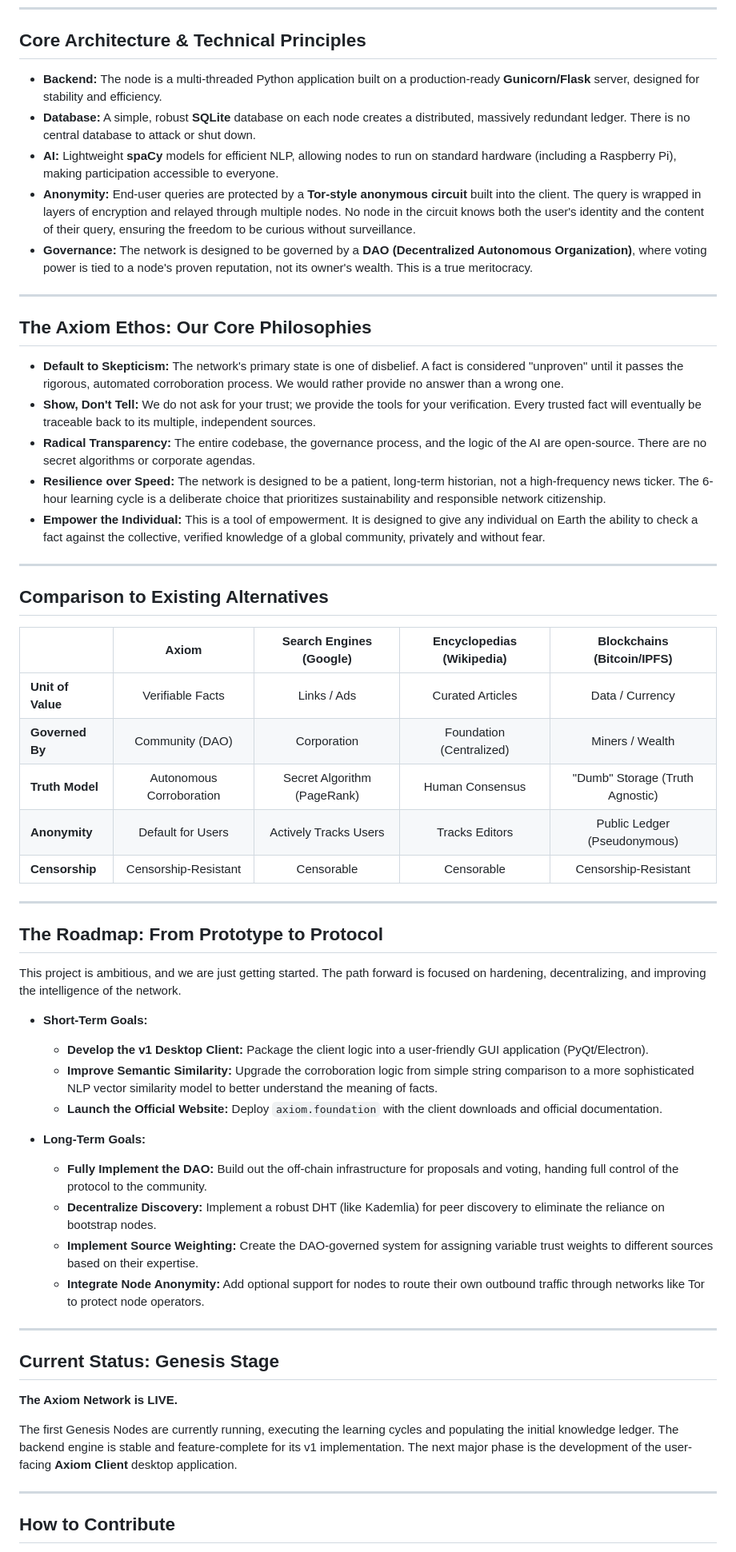
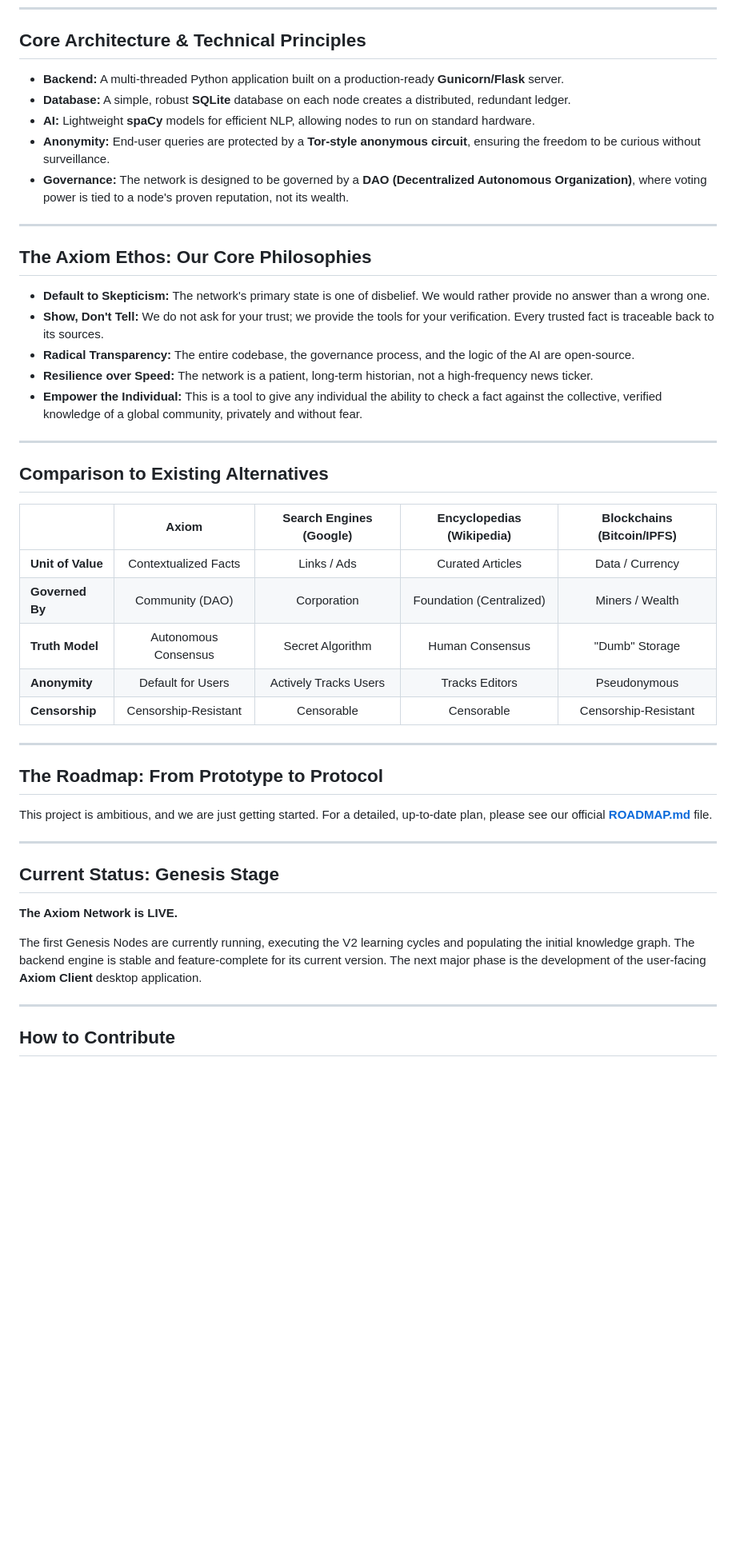
Before and after one commit to vicsanity623/AxiomEngine, a Markdown page: README.md, the part around the change printed below. Shown: that part at 80% size. GitHub-like rendering; blank space fills up the shorter version.

```diff
--- a/README.md
+++ b/README.md
@@ -57,21 +59,21 @@ Once a topic is chosen, the node finds and analyzes high-trust sources. This is
 
 ## Core Architecture & Technical Principles
 
-- **Backend:** The node is a multi-threaded Python application built on a production-ready **Gunicorn/Flask** server, designed for stability and efficiency.
-- **Database:** A simple, robust **SQLite** database on each node creates a distributed, massively redundant ledger. There is no central database to attack or shut down.
-- **AI:** Lightweight **spaCy** models for efficient NLP, allowing nodes to run on standard hardware (including a Raspberry Pi), making participation accessible to everyone.
-- **Anonymity:** End-user queries are protected by a **Tor-style anonymous circuit** built into the client. The query is wrapped in layers of encryption and relayed through multiple nodes. No node in the circuit knows both the user's identity and the content of their query, ensuring the freedom to be curious without surveillance.
-- **Governance:** The network is designed to be governed by a **DAO (Decentralized Autonomous Organization)**, where voting power is tied to a node's proven reputation, not its owner's wealth. This is a true meritocracy.
+- **Backend:** A multi-threaded Python application built on a production-ready **Gunicorn/Flask** server.
+- **Database:** A simple, robust **SQLite** database on each node creates a distributed, redundant ledger.
+- **AI:** Lightweight **spaCy** models for efficient NLP, allowing nodes to run on standard hardware.
+- **Anonymity:** End-user queries are protected by a **Tor-style anonymous circuit**, ensuring the freedom to be curious without surveillance.
+- **Governance:** The network is designed to be governed by a **DAO (Decentralized Autonomous Organization)**, where voting power is tied to a node's proven reputation, not its wealth.
 
 ---
 
 ## The Axiom Ethos: Our Core Philosophies
 
-- **Default to Skepticism:** The network's primary state is one of disbelief. A fact is considered "unproven" until it passes the rigorous, automated corroboration process. We would rather provide no answer than a wrong one.
-- **Show, Don't Tell:** We do not ask for your trust; we provide the tools for your verification. Every trusted fact will eventually be traceable back to its multiple, independent sources.
-- **Radical Transparency:** The entire codebase, the governance process, and the logic of the AI are open-source. There are no secret algorithms or corporate agendas.
-- **Resilience over Speed:** The network is designed to be a patient, long-term historian, not a high-frequency news ticker. The 6-hour learning cycle is a deliberate choice that prioritizes sustainability and responsible network citizenship.
-- **Empower the Individual:** This is a tool of empowerment. It is designed to give any individual on Earth the ability to check a fact against the collective, verified knowledge of a global community, privately and without fear.
+- **Default to Skepticism:** The network's primary state is one of disbelief. We would rather provide no answer than a wrong one.
+- **Show, Don't Tell:** We do not ask for your trust; we provide the tools for your verification. Every trusted fact is traceable back to its sources.
+- **Radical Transparency:** The entire codebase, the governance process, and the logic of the AI are open-source.
+- **Resilience over Speed:** The network is a patient, long-term historian, not a high-frequency news ticker.
+- **Empower the Individual:** This is a tool to give any individual the ability to check a fact against the collective, verified knowledge of a global community, privately and without fear.
 
 ---
 
@@ -79,28 +81,17 @@ Once a topic is chosen, the node finds and analyzes high-trust sources. This is
 
 | | **Axiom** | **Search Engines (Google)** | **Encyclopedias (Wikipedia)** | **Blockchains (Bitcoin/IPFS)** |
 | :--- | :---: | :---: | :---: | :---: |
-| **Unit of Value** | Verifiable Facts | Links / Ads | Curated Articles | Data / Currency |
+| **Unit of Value** | Contextualized Facts | Links / Ads | Curated Articles | Data / Currency |
 | **Governed By** | Community (DAO) | Corporation | Foundation (Centralized) | Miners / Wealth |
-| **Truth Model**| Autonomous Corroboration | Secret Algorithm (PageRank) | Human Consensus | "Dumb" Storage (Truth Agnostic) |
-| **Anonymity** | Default for Users | Actively Tracks Users | Tracks Editors | Public Ledger (Pseudonymous) |
+| **Truth Model**| Autonomous Consensus | Secret Algorithm | Human Consensus | "Dumb" Storage |
+| **Anonymity** | Default for Users | Actively Tracks Users | Tracks Editors | Pseudonymous |
 | **Censorship** | Censorship-Resistant| Censorable | Censorable | Censorship-Resistant |
 
 ---
 
 ## The Roadmap: From Prototype to Protocol
 
-This project is ambitious, and we are just getting started. The path forward is focused on hardening, decentralizing, and improving the intelligence of the network.
-
-- **Short-Term Goals:**
-  - **Develop the v1 Desktop Client:** Package the client logic into a user-friendly GUI application (PyQt/Electron).
-  - **Improve Semantic Similarity:** Upgrade the corroboration logic from simple string comparison to a more sophisticated NLP vector similarity model to better understand the meaning of facts.
-  - **Launch the Official Website:** Deploy `axiom.foundation` with the client downloads and official documentation.
-
-- **Long-Term Goals:**
-  - **Fully Implement the DAO:** Build out the off-chain infrastructure for proposals and voting, handing full control of the protocol to the community.
-  - **Decentralize Discovery:** Implement a robust DHT (like Kademlia) for peer discovery to eliminate the reliance on bootstrap nodes.
-  - **Implement Source Weighting:** Create the DAO-governed system for assigning variable trust weights to different sources based on their expertise.
-  - **Integrate Node Anonymity:** Add optional support for nodes to route their own outbound traffic through networks like Tor to protect node operators.
+This project is ambitious, and we are just getting started. For a detailed, up-to-date plan, please see our official **[ROADMAP.md](ROADMAP.md)** file.
 
 ---
 
@@ -108,7 +99,7 @@ This project is ambitious, and we are just getting started. The path forward is
 
 **The Axiom Network is LIVE.**
 
-The first Genesis Nodes are currently running, executing the learning cycles and populating the initial knowledge ledger. The backend engine is stable and feature-complete for its v1 implementation. The next major phase is the development of the user-facing **Axiom Client** desktop application.
+The first Genesis Nodes are currently running, executing the V2 learning cycles and populating the initial knowledge graph. The backend engine is stable and feature-complete for its current version. The next major phase is the development of the user-facing **Axiom Client** desktop application.
 
 ---
 
```
Also changed, not shown: other parts of README.md (+27 -27 lines), CONTRIBUTING.md (+21 -6 lines), ROADMAP.md (+19 -24 lines).
